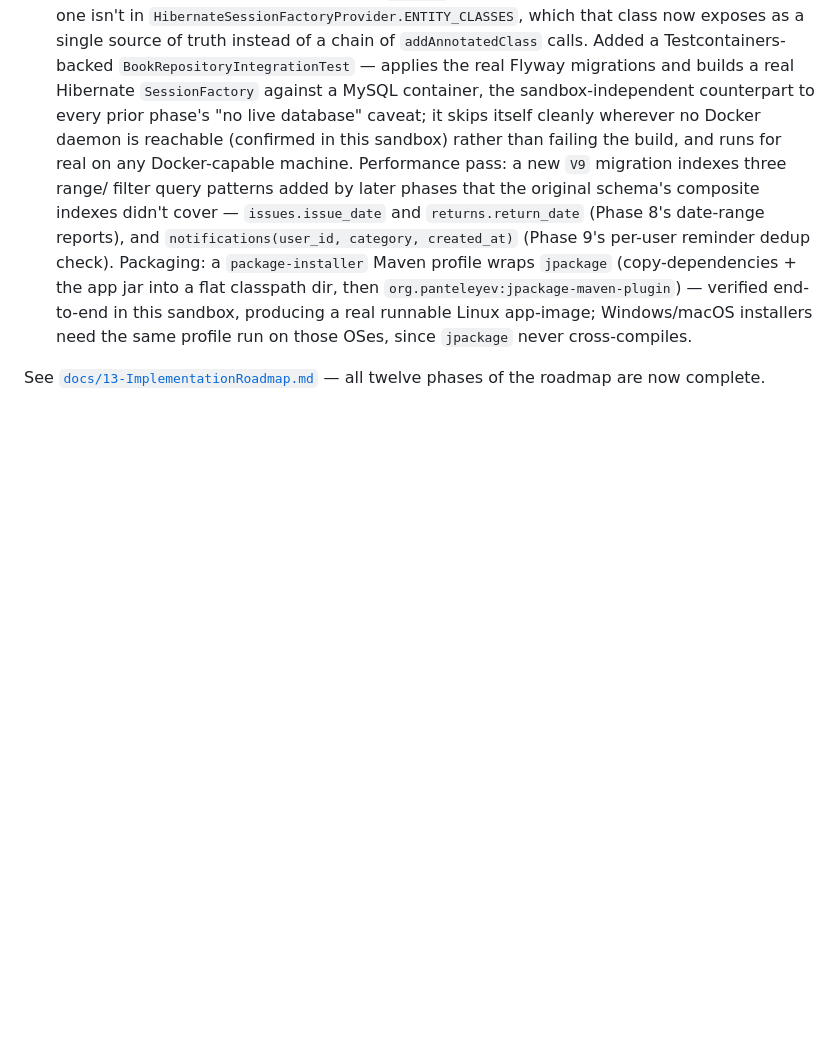
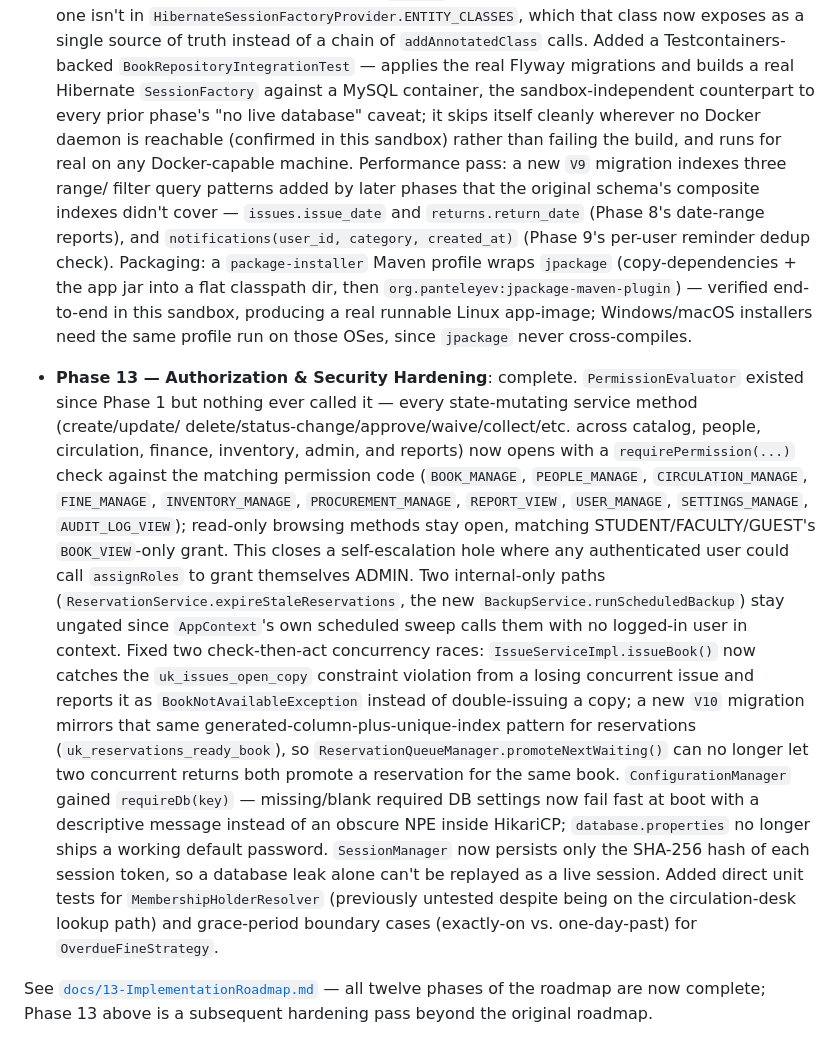
Before and after one commit to Tharun-code-08/LibraryManagementSystem, a Markdown page: README.md, the part around the change. Rendered like a GitHub page; blank space fills up the shorter version.

Commit message:
Document the authorization & security hardening pass in README
Adds a Phase 13 entry summarizing the RBAC enforcement, the two
concurrency-race fixes, the config fail-fast/session-hashing changes, and
the new test coverage from this session.

```diff
--- a/README.md
+++ b/README.md
@@ -205,5 +205,31 @@ OS's artifact:
   end-to-end in this sandbox, producing a real runnable Linux app-image; Windows/macOS installers
   need the same profile run on those OSes, since `jpackage` never cross-compiles.
 
+- **Phase 13 — Authorization & Security Hardening**: complete. `PermissionEvaluator` existed
+  since Phase 1 but nothing ever called it — every state-mutating service method (create/update/
+  delete/status-change/approve/waive/collect/etc. across catalog, people, circulation, finance,
+  inventory, admin, and reports) now opens with a `requirePermission(...)` check against the
+  matching permission code (`BOOK_MANAGE`, `PEOPLE_MANAGE`, `CIRCULATION_MANAGE`, `FINE_MANAGE`,
+  `INVENTORY_MANAGE`, `PROCUREMENT_MANAGE`, `REPORT_VIEW`, `USER_MANAGE`, `SETTINGS_MANAGE`,
+  `AUDIT_LOG_VIEW`); read-only browsing methods stay open, matching STUDENT/FACULTY/GUEST's
+  `BOOK_VIEW`-only grant. This closes a self-escalation hole where any authenticated user could
+  call `assignRoles` to grant themselves ADMIN. Two internal-only paths
+  (`ReservationService.expireStaleReservations`, the new `BackupService.runScheduledBackup`) stay
+  ungated since `AppContext`'s own scheduled sweep calls them with no logged-in user in context.
+  Fixed two check-then-act concurrency races: `IssueServiceImpl.issueBook()` now catches the
+  `uk_issues_open_copy` constraint violation from a losing concurrent issue and reports it as
+  `BookNotAvailableException` instead of double-issuing a copy; a new `V10` migration mirrors that
+  same generated-column-plus-unique-index pattern for reservations
+  (`uk_reservations_ready_book`), so `ReservationQueueManager.promoteNextWaiting()` can no longer
+  let two concurrent returns both promote a reservation for the same book. `ConfigurationManager`
+  gained `requireDb(key)` — missing/blank required DB settings now fail fast at boot with a
+  descriptive message instead of an obscure NPE inside HikariCP; `database.properties` no longer
+  ships a working default password. `SessionManager` now persists only the SHA-256 hash of each
+  session token, so a database leak alone can't be replayed as a live session. Added direct unit
+  tests for `MembershipHolderResolver` (previously untested despite being on the circulation-desk
+  lookup path) and grace-period boundary cases (exactly-on vs. one-day-past) for
+  `OverdueFineStrategy`.
+
 See [`docs/13-ImplementationRoadmap.md`](docs/13-ImplementationRoadmap.md) — all twelve phases
-of the roadmap are now complete.
+of the roadmap are now complete; Phase 13 above is a subsequent hardening pass beyond the
+original roadmap.
```
